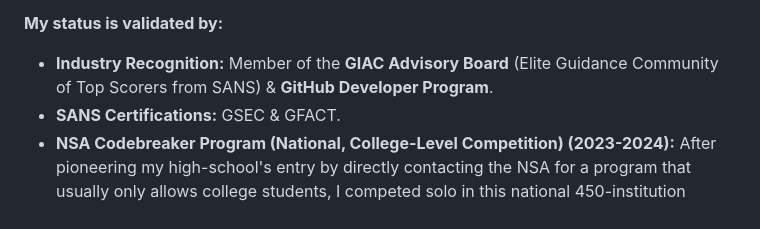
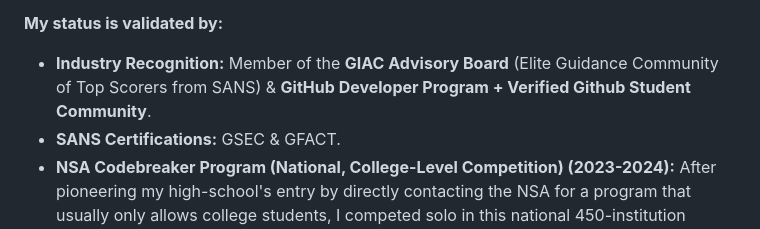
Before and after one commit to Epsilon0xCell/CY83R-Profile-Archive, a Markdown page: README.md, the part around the change. Drawn GitHub-style.

```diff
--- a/README.md
+++ b/README.md
@@ -44,7 +44,7 @@
 </p>
 
 **My status is validated by:**
-- **Industry Recognition:** Member of the **GIAC Advisory Board** (Elite Guidance Community of Top Scorers from SANS) & **GitHub Developer Program**.
+- **Industry Recognition:** Member of the **GIAC Advisory Board** (Elite Guidance Community of Top Scorers from SANS) & **GitHub Developer Program + Verified Github Student Community**.
 - **SANS Certifications:** GSEC & GFACT.
 - **NSA Codebreaker Program (National, College-Level Competition) (2023-2024):** After pioneering my high-school's entry by directly contacting the NSA for a program that usually only allows college students, I competed solo in this national 450-institution competition to achieve Level 7, securing the #1 rank on our leaderboard and a final placement of #72 overall (Top 16%) in just 10 days of this four-month long competition by single-handedly outperforming hundreds of multi-person university teams.
 - **Cyberstart America (2022-2024):** Cyberstart America (2022-2024): Achieved the maximum possible points across all program years, including 147,600 points in the 2024 cycle. This placed me in the top 1% performers in a program that engaged 88,364 high school students in its 2022 and 2023 cycles, and approximately 4,499 qualified participants in its final 2024 cycle. Recognized as a National Cyber Scholar with Honors for all years of the program, earning $12,000 in scholarships and various badges, also I met Linus Tech Tips through this program and had a conversation, that was pretty cool! Additionally I got access to the exclusive handshake job search network for Cyberstart America.
```
